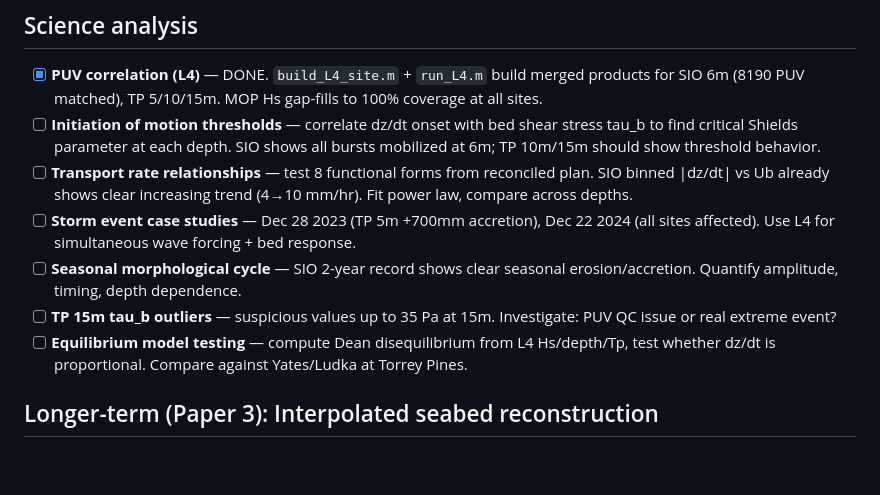
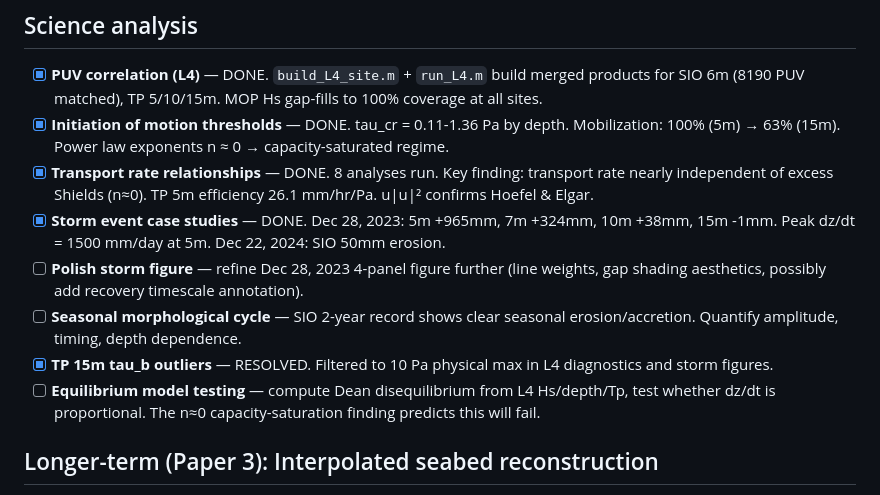
Before and after one commit to holdenlesliebole/Altimeter_Pipeline, a Markdown page: docs/todo.md, the part around the change. Rendered like a GitHub page; blank space fills up the shorter version.

Commit message:
Update todo: mark threshold/transport/storm done, add figure polish item
Co-Authored-By: Claude Opus 4.6 (1M context) <noreply@anthropic.com>

```diff
--- a/docs/todo.md
+++ b/docs/todo.md
@@ -22,12 +22,13 @@
 ## Science analysis
 
 - [x] **PUV correlation (L4)** — DONE. `build_L4_site.m` + `run_L4.m` build merged products for SIO 6m (8190 PUV matched), TP 5/10/15m. MOP Hs gap-fills to 100% coverage at all sites.
-- [ ] **Initiation of motion thresholds** — correlate dz/dt onset with bed shear stress tau_b to find critical Shields parameter at each depth. SIO shows all bursts mobilized at 6m; TP 10m/15m should show threshold behavior.
-- [ ] **Transport rate relationships** — test 8 functional forms from reconciled plan. SIO binned |dz/dt| vs Ub already shows clear increasing trend (4→10 mm/hr). Fit power law, compare across depths.
-- [ ] **Storm event case studies** — Dec 28 2023 (TP 5m +700mm accretion), Dec 22 2024 (all sites affected). Use L4 for simultaneous wave forcing + bed response.
+- [x] **Initiation of motion thresholds** — DONE. tau_cr = 0.11-1.36 Pa by depth. Mobilization: 100% (5m) → 63% (15m). Power law exponents n ≈ 0 → capacity-saturated regime.
+- [x] **Transport rate relationships** — DONE. 8 analyses run. Key finding: transport rate nearly independent of excess Shields (n≈0). TP 5m efficiency 26.1 mm/hr/Pa. u|u|² confirms Hoefel & Elgar.
+- [x] **Storm event case studies** — DONE. Dec 28, 2023: 5m +965mm, 7m +324mm, 10m +38mm, 15m -1mm. Peak dz/dt = 1500 mm/day at 5m. Dec 22, 2024: SIO 50mm erosion.
+- [ ] **Polish storm figure** — refine Dec 28, 2023 4-panel figure further (line weights, gap shading aesthetics, possibly add recovery timescale annotation).
 - [ ] **Seasonal morphological cycle** — SIO 2-year record shows clear seasonal erosion/accretion. Quantify amplitude, timing, depth dependence.
-- [ ] **TP 15m tau_b outliers** — suspicious values up to 35 Pa at 15m. Investigate: PUV QC issue or real extreme event?
-- [ ] **Equilibrium model testing** — compute Dean disequilibrium from L4 Hs/depth/Tp, test whether dz/dt is proportional. Compare against Yates/Ludka at Torrey Pines.
+- [x] **TP 15m tau_b outliers** — RESOLVED. Filtered to 10 Pa physical max in L4 diagnostics and storm figures.
+- [ ] **Equilibrium model testing** — compute Dean disequilibrium from L4 Hs/depth/Tp, test whether dz/dt is proportional. The n≈0 capacity-saturation finding predicts this will fail.
 
 ## Longer-term (Paper 3): Interpolated seabed reconstruction
 
```
